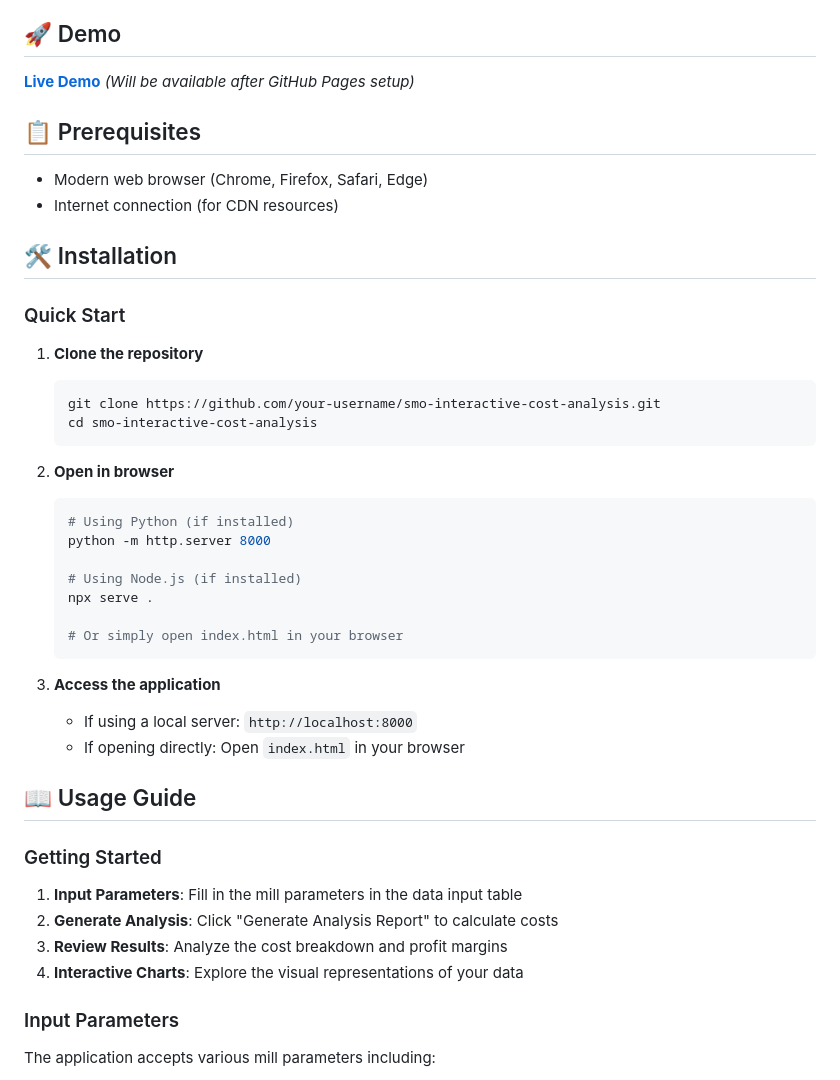
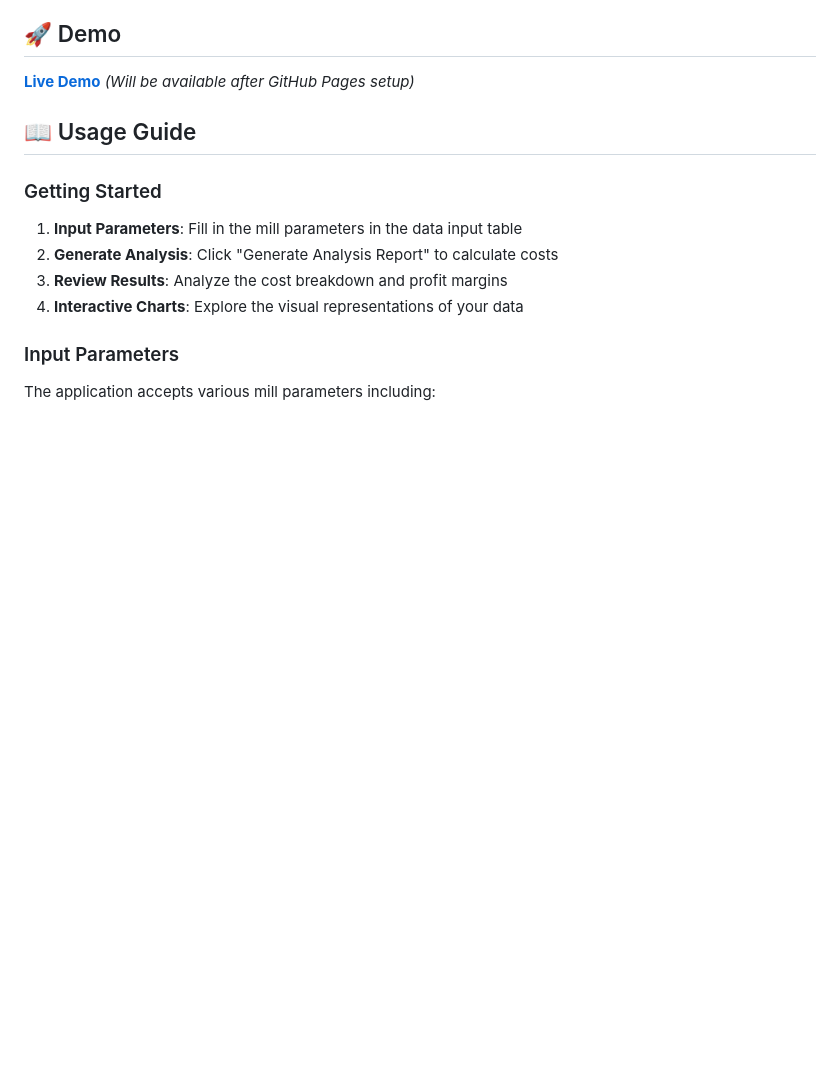
Before and after one commit to ZiadNagar/smo-interactive-cost-analysis, a Markdown page: README.md, the part around the change printed below. GitHub-like rendering; blank space fills up the shorter version.

````diff
--- a/README.md
+++ b/README.md
@@ -41,37 +41,6 @@ A modern, interactive web application for analyzing spinning mill costs with rea
 
 [**Live Demo**](https://ZiadNagar.github.io/smo-interactive-cost-analysis) _(Will be available after GitHub Pages setup)_
 
-## 📋 Prerequisites
-
-- Modern web browser (Chrome, Firefox, Safari, Edge)
-- Internet connection (for CDN resources)
-
-## 🛠️ Installation
-
-### Quick Start
-
-1. **Clone the repository**
-
-   ```bash
-   git clone https://github.com/your-username/smo-interactive-cost-analysis.git
-   cd smo-interactive-cost-analysis
-   ```
-
-2. **Open in browser**
-
-   ```bash
-   # Using Python (if installed)
-   python -m http.server 8000
-
-   # Using Node.js (if installed)
-   npx serve .
-
-   # Or simply open index.html in your browser
-   ```
-
-3. **Access the application**
-   - If using a local server: `http://localhost:8000`
-   - If opening directly: Open `index.html` in your browser
 
 ## 📖 Usage Guide
 
````
Also changed, not shown: other parts of README.md (+0 -26 lines).
